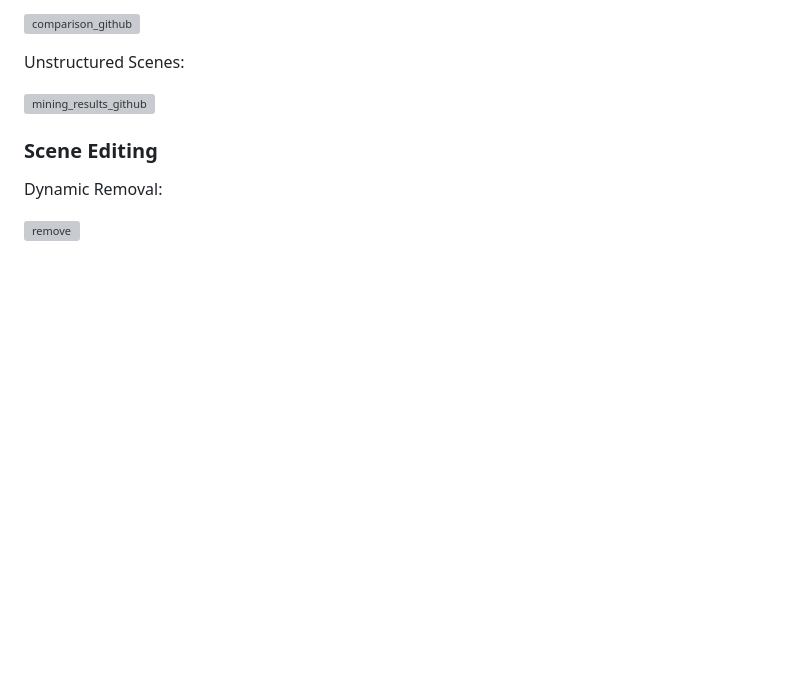
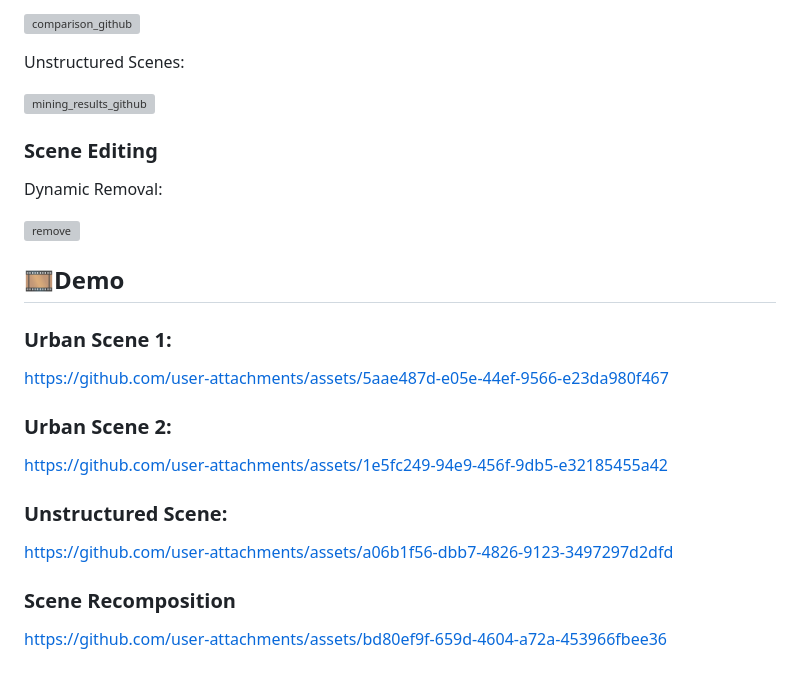
Before and after one commit to WangXu-xxx/DrivingEditor, a Markdown page: README.md, the part around the change. Drawn GitHub-style; blank space fills up the shorter version; grey boxes are pictures that could not be loaded.

```diff
--- a/README.md
+++ b/README.md
@@ -146,3 +146,21 @@ Unstructured Scenes:
 Dynamic Removal:
 
 ![remove](https://github.com/user-attachments/assets/5f231741-bccc-4ae4-9f29-1692003e74db)
+
+## 🎞️Demo
+
+### Urban Scene 1:
+
+https://github.com/user-attachments/assets/5aae487d-e05e-44ef-9566-e23da980f467
+
+### Urban Scene 2:
+
+https://github.com/user-attachments/assets/1e5fc249-94e9-456f-9db5-e32185455a42
+
+### Unstructured Scene:
+
+https://github.com/user-attachments/assets/a06b1f56-dbb7-4826-9123-3497297d2dfd
+
+### Scene Recomposition
+
+https://github.com/user-attachments/assets/bd80ef9f-659d-4604-a72a-453966fbee36
```
